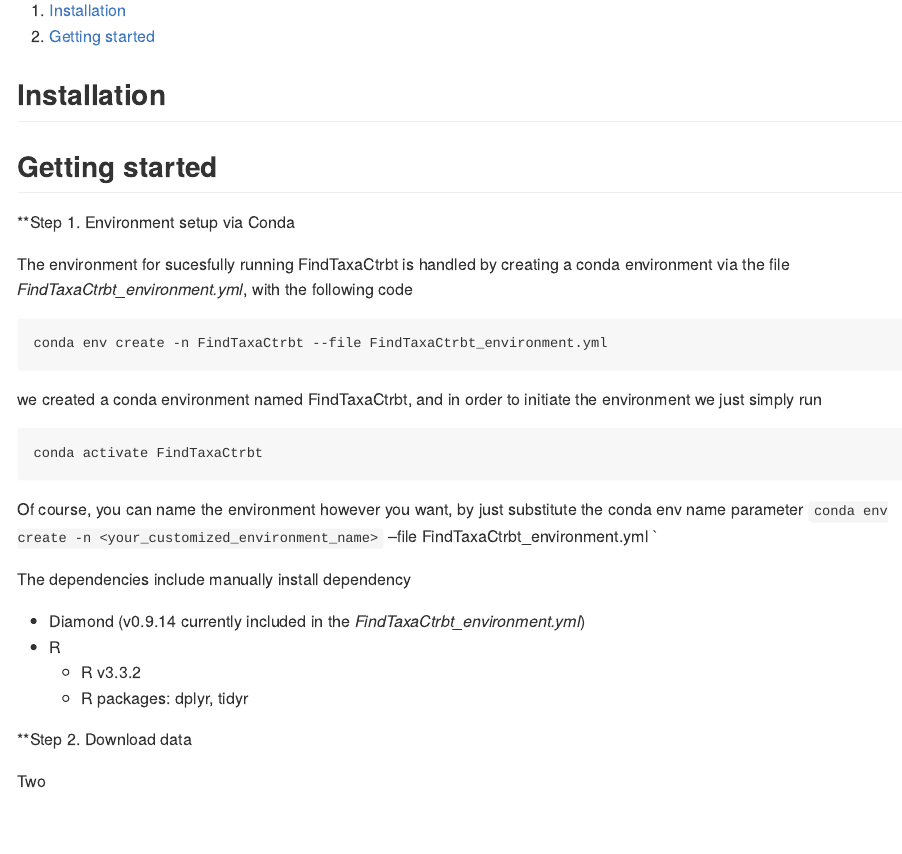
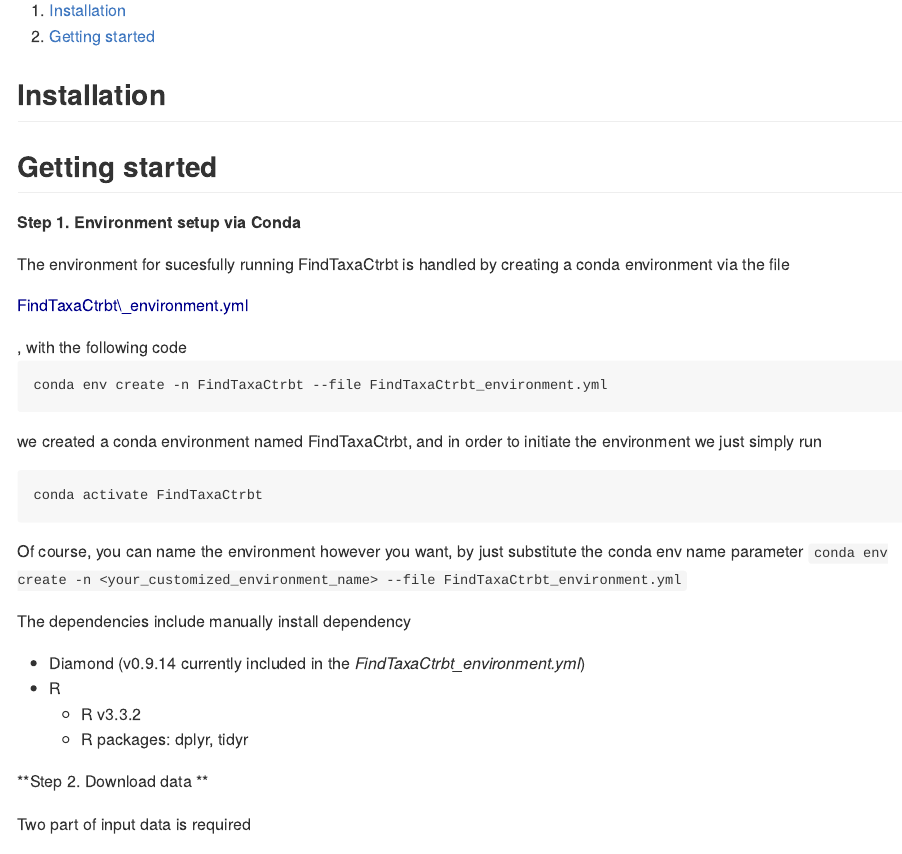
Before and after one commit to ml3958/FindTaxaCtrbt, an R Markdown document (README.rmd): the page in a window 1100 px wide, from 180 px down. The pictures show the output file README.md that the author committed with the source, drawn offline in the style of GitHub.

Commit message:
getting started2

````diff
--- a/README.rmd
+++ b/README.rmd
@@ -26,9 +26,9 @@
 
 ## Getting started
 
-**Step 1. Environment setup via Conda
+**Step 1. Environment setup via Conda**
 
-The environment for sucesfully running FindTaxaCtrbt is handled by creating a conda environment via the file *FindTaxaCtrbt_environment.yml*, with the following code
+The environment for sucesfully running FindTaxaCtrbt is handled by creating a conda environment via the file <p style="color:darkblue">FindTaxaCtrbt_environment.yml</p>, with the following code
 
 
 ```
@@ -41,7 +41,7 @@
 conda activate FindTaxaCtrbt
 ```
 
-Of course, you can name the environment however you want, by just substitute the conda env name parameter `conda env create -n <your_customized_environment_name>` --file FindTaxaCtrbt_environment.yml `
+Of course, you can name the environment however you want, by just substitute the conda env name parameter `conda env create -n <your_customized_environment_name> --file FindTaxaCtrbt_environment.yml `
 
 
 The dependencies include manually install dependency
@@ -51,6 +51,8 @@
    *  R v3.3.2
    *  R packages: dplyr, tidyr
 
-**Step 2. Download data
+**Step 2. Download data **
 
-Two
+Two part of input data is required
+
+1.
````
Also changed, not shown: README.md.
